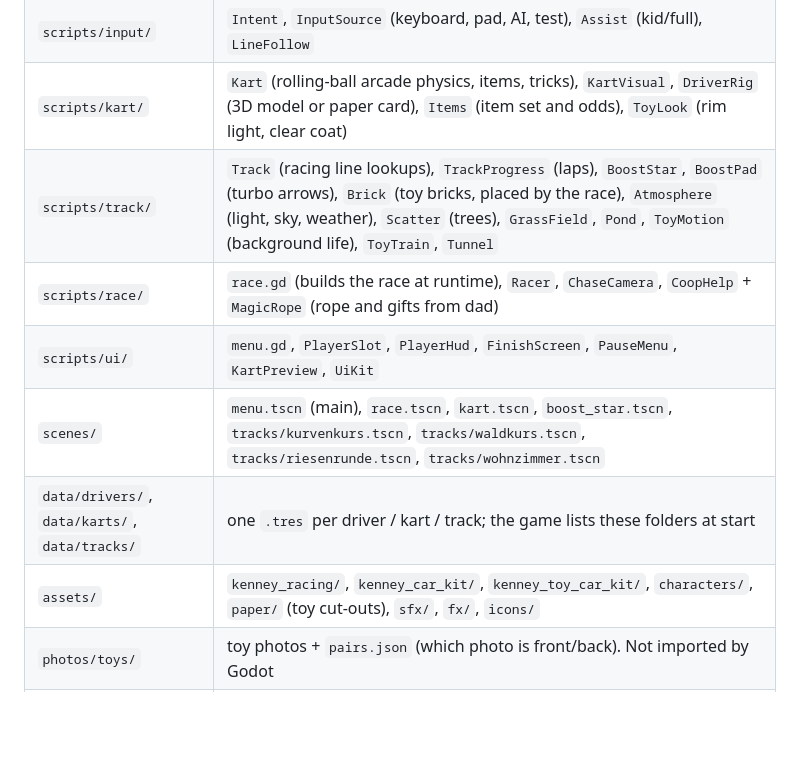
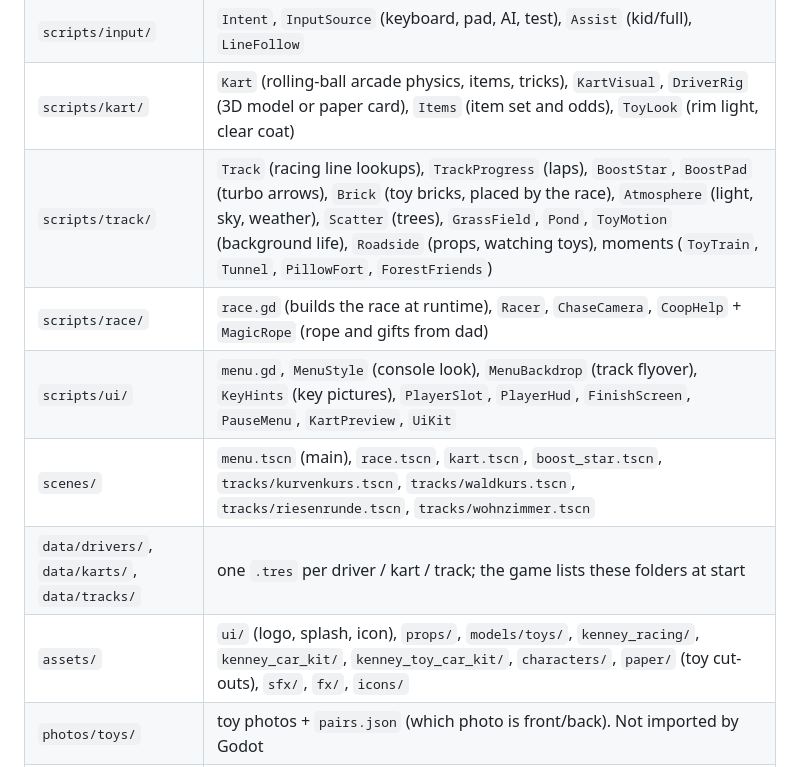
Before and after one commit to johakunath/toy-kart, a Markdown page: CLAUDE.md, the part around the change. Rendered like a GitHub page; blank space fills up the shorter version.

```diff
--- a/CLAUDE.md
+++ b/CLAUDE.md
@@ -19,12 +19,12 @@ checks yourself. Give him steps only in the Godot editor or on websites.
 | `scripts/core/` | `game.gd` (autoload `Game`: mode, speed, track, players, catalog, settings), `music.gd` (autoload `Music`), `DriverDef`, `KartDef`, `TrackDef` |
 | `scripts/input/` | `Intent`, `InputSource` (keyboard, pad, AI, test), `Assist` (kid/full), `LineFollow` |
 | `scripts/kart/` | `Kart` (rolling-ball arcade physics, items, tricks), `KartVisual`, `DriverRig` (3D model or paper card), `Items` (item set and odds), `ToyLook` (rim light, clear coat) |
-| `scripts/track/` | `Track` (racing line lookups), `TrackProgress` (laps), `BoostStar`, `BoostPad` (turbo arrows), `Brick` (toy bricks, placed by the race), `Atmosphere` (light, sky, weather), `Scatter` (trees), `GrassField`, `Pond`, `ToyMotion` (background life), `ToyTrain`, `Tunnel` |
+| `scripts/track/` | `Track` (racing line lookups), `TrackProgress` (laps), `BoostStar`, `BoostPad` (turbo arrows), `Brick` (toy bricks, placed by the race), `Atmosphere` (light, sky, weather), `Scatter` (trees), `GrassField`, `Pond`, `ToyMotion` (background life), `Roadside` (props, watching toys), moments (`ToyTrain`, `Tunnel`, `PillowFort`, `ForestFriends`) |
 | `scripts/race/` | `race.gd` (builds the race at runtime), `Racer`, `ChaseCamera`, `CoopHelp` + `MagicRope` (rope and gifts from dad) |
-| `scripts/ui/` | `menu.gd`, `PlayerSlot`, `PlayerHud`, `FinishScreen`, `PauseMenu`, `KartPreview`, `UiKit` |
+| `scripts/ui/` | `menu.gd`, `MenuStyle` (console look), `MenuBackdrop` (track flyover), `KeyHints` (key pictures), `PlayerSlot`, `PlayerHud`, `FinishScreen`, `PauseMenu`, `KartPreview`, `UiKit` |
 | `scenes/` | `menu.tscn` (main), `race.tscn`, `kart.tscn`, `boost_star.tscn`, `tracks/kurvenkurs.tscn`, `tracks/waldkurs.tscn`, `tracks/riesenrunde.tscn`, `tracks/wohnzimmer.tscn` |
 | `data/drivers/`, `data/karts/`, `data/tracks/` | one `.tres` per driver / kart / track; the game lists these folders at start |
-| `assets/` | `kenney_racing/`, `kenney_car_kit/`, `kenney_toy_car_kit/`, `characters/`, `paper/` (toy cut-outs), `sfx/`, `fx/`, `icons/` |
+| `assets/` | `ui/` (logo, splash, icon), `props/`, `models/toys/`, `kenney_racing/`, `kenney_car_kit/`, `kenney_toy_car_kit/`, `characters/`, `paper/` (toy cut-outs), `sfx/`, `fx/`, `icons/` |
 | `photos/toys/` | toy photos + `pairs.json` (which photo is front/back). Not imported by Godot |
 | `art/toys/` | drawn toy pictures (Codex); win over the photos. Brief: `docs/ART_BRIEF.md`. Not imported |
 | `tools/` | check, export, track builders (+ `living_room.gd`, `track_nature.gd`, `track_moments.gd`, `track_overview.gd` top view), cut-out and sound generators |
```
Also changed, not shown: docs/HANDOVER.md (+18 -1 lines), docs/img/overview-menu-2026-11-24.jpg (added), docs/img/overview-new-2026-11-24.jpg (added).
